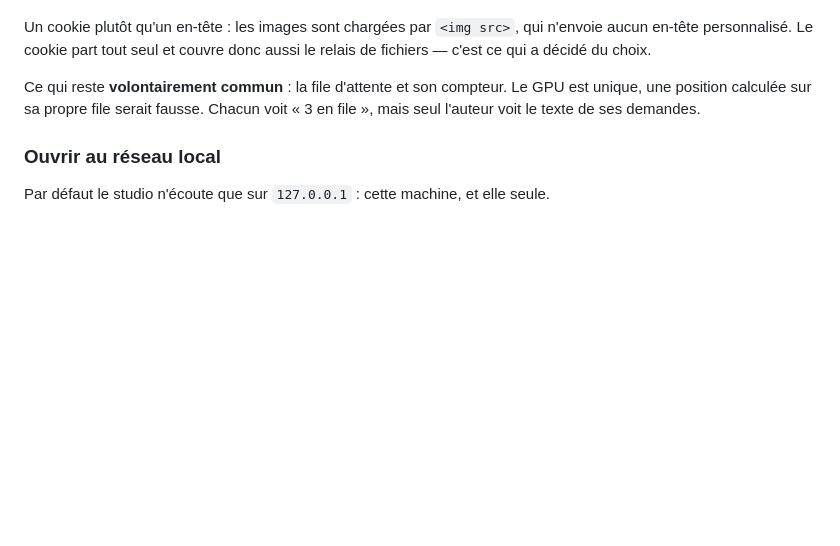
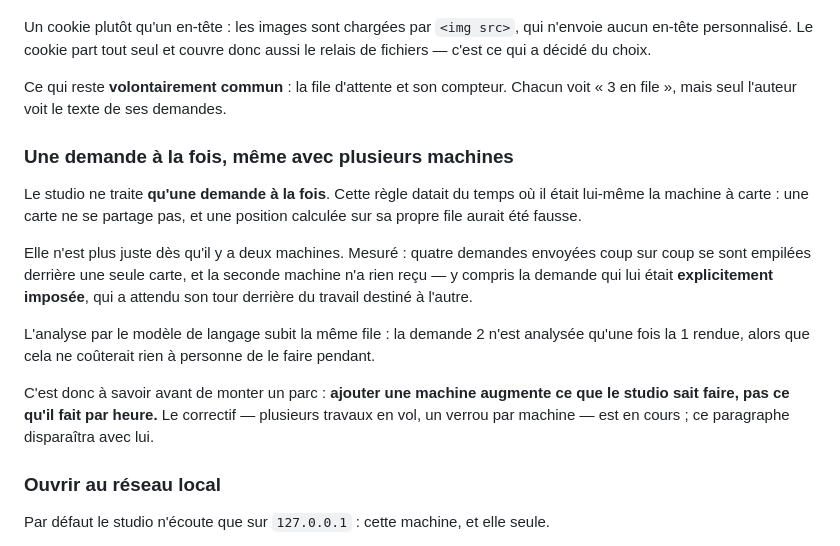
Before and after one commit to Hogun974/comfystudio, a Markdown page: README.md, the part around the change. Rendered like a GitHub page; blank space fills up the shorter version.

Commit message:
Ajouter une machine n' augmente pas ce que le studio fait par heure
Le studio ne traite qu' une demande a la fois. La regle datait du temps ou il
etait lui-meme la machine a carte ; elle n' est plus juste des qu' il y en a
deux. Mesure aujourd' hui : quatre demandes envoyees coup sur coup se sont
empilees derriere une seule carte, la seconde machine n' a rien reçu — y
compris la demande qui lui etait explicitement imposee.

Ecrit dans le README plutot que decouvert a l' usage. Le paragraphe dit aussi
qu' il disparaitra avec le correctif.

Co-Authored-By: Claude Opus 5 <noreply@anthropic.com>

```diff
--- a/README.md
+++ b/README.md
@@ -451,9 +451,28 @@ Un cookie plutôt qu'un en-tête : les images sont chargées par `<img src>`, qu
 n'envoie aucun en-tête personnalisé. Le cookie part tout seul et couvre donc
 aussi le relais de fichiers — c'est ce qui a décidé du choix.
 
-Ce qui reste **volontairement commun** : la file d'attente et son compteur. Le
-GPU est unique, une position calculée sur sa propre file serait fausse. Chacun
-voit « 3 en file », mais seul l'auteur voit le texte de ses demandes.
+Ce qui reste **volontairement commun** : la file d'attente et son compteur.
+Chacun voit « 3 en file », mais seul l'auteur voit le texte de ses demandes.
+
+### Une demande à la fois, même avec plusieurs machines
+
+Le studio ne traite **qu'une demande à la fois**. Cette règle datait du temps où
+il était lui-même la machine à carte : une carte ne se partage pas, et une
+position calculée sur sa propre file aurait été fausse.
+
+Elle n'est plus juste dès qu'il y a deux machines. Mesuré : quatre demandes
+envoyées coup sur coup se sont empilées derrière une seule carte, et la seconde
+machine n'a rien reçu — y compris la demande qui lui était **explicitement
+imposée**, qui a attendu son tour derrière du travail destiné à l'autre.
+
+L'analyse par le modèle de langage subit la même file : la demande 2 n'est
+analysée qu'une fois la 1 rendue, alors que cela ne coûterait rien à personne
+de le faire pendant.
+
+C'est donc à savoir avant de monter un parc : **ajouter une machine augmente ce
+que le studio sait faire, pas ce qu'il fait par heure.** Le correctif — plusieurs
+travaux en vol, un verrou par machine — est en cours ; ce paragraphe disparaîtra
+avec lui.
 
 ### Ouvrir au réseau local
 
```
